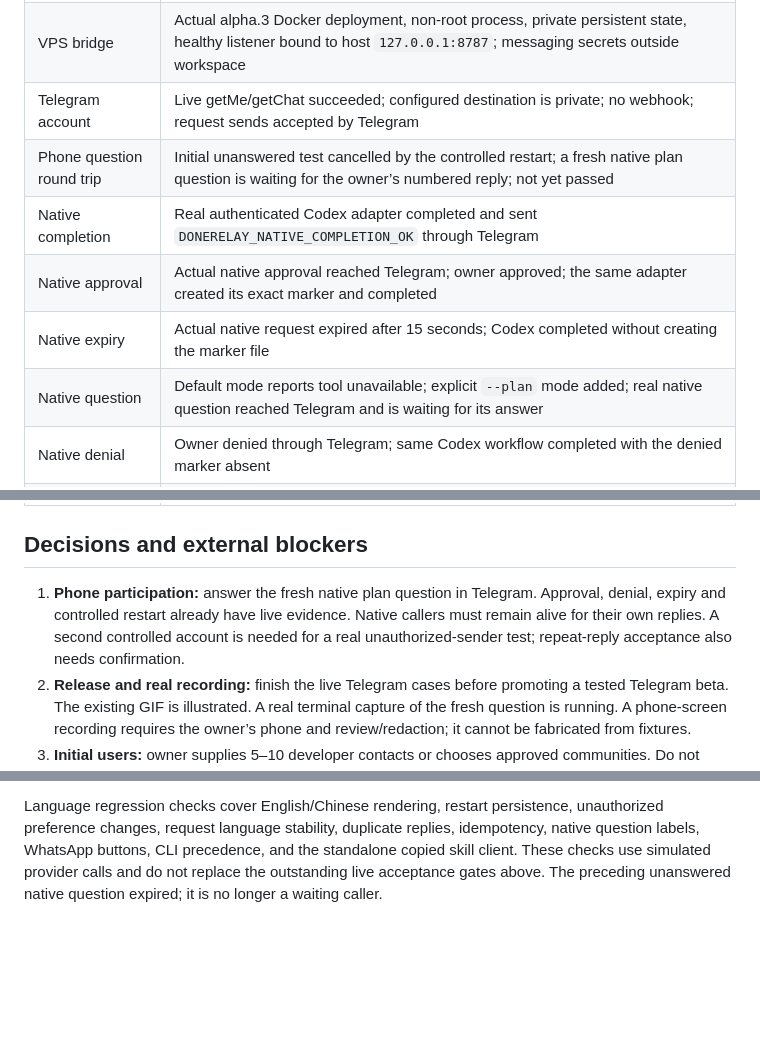
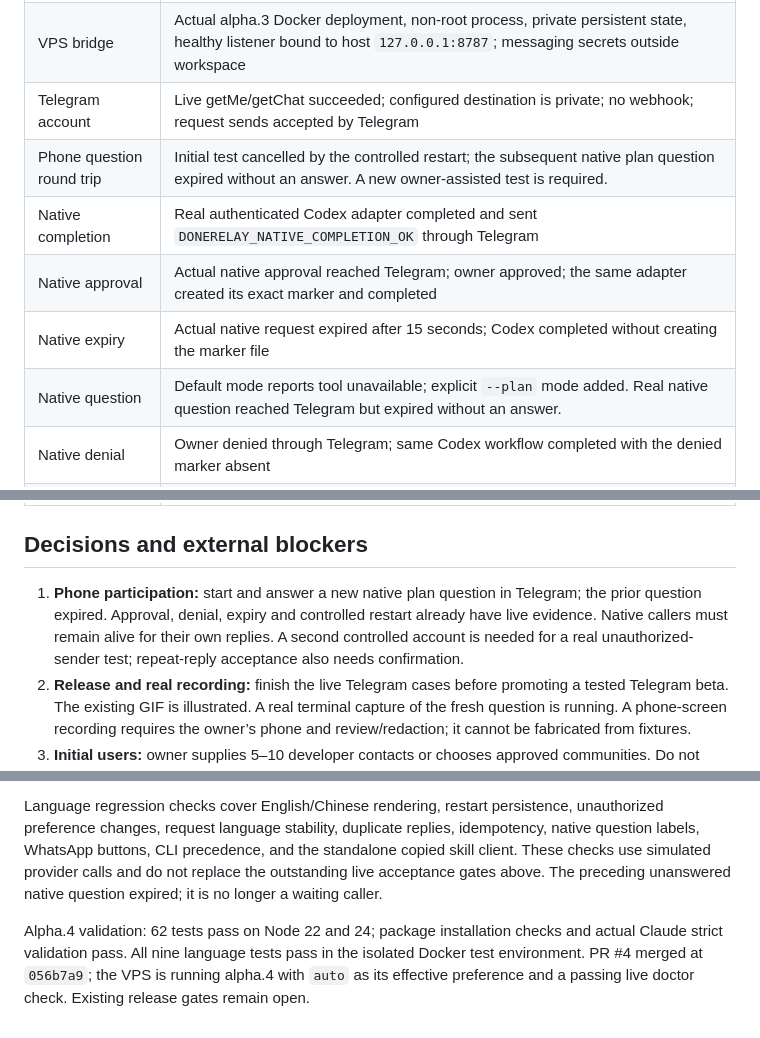
Before and after one commit to tianxinzh/DoneRelay, a Markdown page: docs/LAUNCH.md, 3 parts joined by grey strips. GitHub-like rendering; blank space fills up the shorter version.

Commit message:
docs: record language deployment and expired acceptance question

```diff
--- a/docs/LAUNCH.md
+++ b/docs/LAUNCH.md
@@ -15,11 +15,11 @@ Package metadata, plugin manifests, CLI, health endpoint, and native adapter ide
 | Automated checks | 53/53 tests passed on Node 22 and 24 after launch changes; installed npm artifact checks passed on both; provider calls in unit tests are simulated |
 | VPS bridge | Actual alpha.3 Docker deployment, non-root process, private persistent state, healthy listener bound to host `127.0.0.1:8787`; messaging secrets outside workspace |
 | Telegram account | Live getMe/getChat succeeded; configured destination is private; no webhook; request sends accepted by Telegram |
-| Phone question round trip | Initial unanswered test cancelled by the controlled restart; a fresh native plan question is waiting for the owner’s numbered reply; not yet passed |
+| Phone question round trip | Initial test cancelled by the controlled restart; the subsequent native plan question expired without an answer. A new owner-assisted test is required. |
 | Native completion | Real authenticated Codex adapter completed and sent `DONERELAY_NATIVE_COMPLETION_OK` through Telegram |
 | Native approval | Actual native approval reached Telegram; owner approved; the same adapter created its exact marker and completed |
 | Native expiry | Actual native request expired after 15 seconds; Codex completed without creating the marker file |
-| Native question | Default mode reports tool unavailable; explicit `--plan` mode added; real native question reached Telegram and is waiting for its answer |
+| Native question | Default mode reports tool unavailable; explicit `--plan` mode added. Real native question reached Telegram but expired without an answer. |
 | Native denial | Owner denied through Telegram; same Codex workflow completed with the denied marker absent |
 | Bridge restart | Actual alpha.2 → alpha.3 replacement cancelled both pending questions; approved/denied/expired results retained. One polling caller encountered a connection error and failed closed; no operation was granted |
 | Duplicate / unauthorized | Automated fixtures pass; provider-origin negative acceptance remains pending |
@@ -34,7 +34,7 @@ Package metadata, plugin manifests, CLI, health endpoint, and native adapter ide
 
 ## Decisions and external blockers
 
-1. **Phone participation:** answer the fresh native plan question in Telegram. Approval, denial, expiry and controlled restart already have live evidence. Native callers must remain alive for their own replies. A second controlled account is needed for a real unauthorized-sender test; repeat-reply acceptance also needs confirmation.
+1. **Phone participation:** start and answer a new native plan question in Telegram; the prior question expired. Approval, denial, expiry and controlled restart already have live evidence. Native callers must remain alive for their own replies. A second controlled account is needed for a real unauthorized-sender test; repeat-reply acceptance also needs confirmation.
 2. **Release and real recording:** finish the live Telegram cases before promoting a tested Telegram beta. The existing GIF is illustrated. A real terminal capture of the fresh question is running. A phone-screen recording requires the owner’s phone and review/redaction; it cannot be fabricated from fixtures.
 3. **Initial users:** owner supplies 5–10 developer contacts or chooses approved communities. Do not invent recruits or successful setups. Target three independent setups plus repeat use; record actual outcomes.
 4. **Publisher accounts:** owner supplies reviewed publisher name, support contact, logo choice, and privacy/terms approval; completes identity verification and submission permissions in the target portals. Do not attest on the owner's behalf. No authenticated publisher portal is available in this session. Identity/role checks and final submission remain pending. npm authentication is also not configured on the VPS; no registry publication is claimed.
@@ -67,3 +67,5 @@ The GitHub prerelease is prepared as a draft while the remaining live phone-answ
 Alpha.4 adds saved `/language en|zh|auto` preferences in the bound Telegram chat, per-request/CLI/environment overrides, and an authenticated preferences read endpoint for agents. Request labels, action buttons, numbered reply instructions, and acknowledgements use one language. Exact proposal text and callback IDs are preserved. The agent skill chooses from conversation context in automatic mode; the bridge uses a documented text heuristic if no explicit choice is supplied. Native Codex uses the configured choice or prompt-language fallback.
 
 Language regression checks cover English/Chinese rendering, restart persistence, unauthorized preference changes, request language stability, duplicate replies, idempotency, native question labels, WhatsApp buttons, CLI precedence, and the standalone copied skill client. These checks use simulated provider calls and do not replace the outstanding live acceptance gates above. The preceding unanswered native question expired; it is no longer a waiting caller.
+
+Alpha.4 validation: 62 tests pass on Node 22 and 24; package installation checks and actual Claude strict validation pass. All nine language tests pass in the isolated Docker test environment. PR #4 merged at `056b7a9`; the VPS is running alpha.4 with `auto` as its effective preference and a passing live doctor check. Existing release gates remain open.
```
